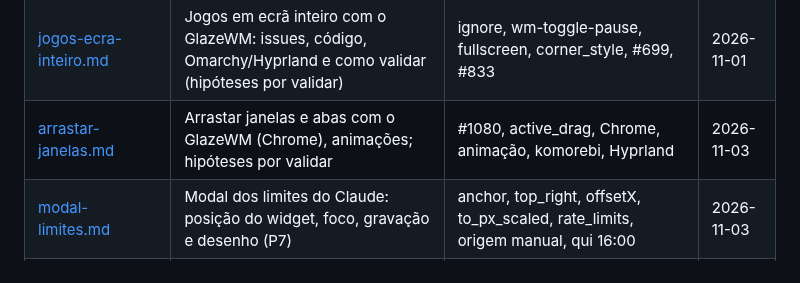
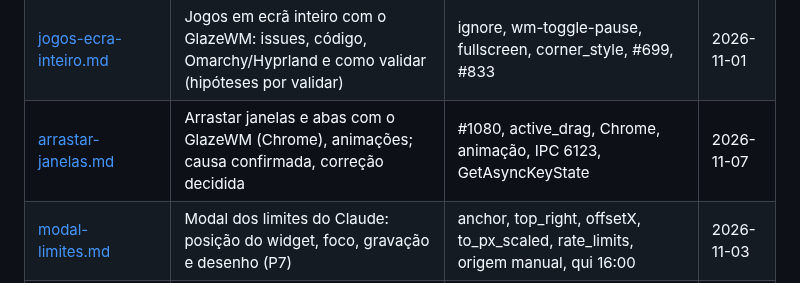
Before and after one commit to Carlobks/Morg-Keys, a Markdown page: docs/pesquisa/README.md, the part around the change. Rendered like a GitHub page.

```diff
--- a/docs/pesquisa/README.md
+++ b/docs/pesquisa/README.md
@@ -19,7 +19,7 @@ Procure por palavra-chave neste índice ou com `grep -ri "<palavra>" docs/pesqui
 | [changelog.md](changelog.md) | Changelog por fragmentos (formato, categorias, juntar na versão) | Keep a Changelog, towncrier, changelog.d, Sem-changelog | 2026-10-31 |
 | [versoes.md](versoes.md) | Número de versão: SemVer, quando sobe, tags e histórico (CalVer descartado) | SemVer, VERSION, 0.y.z, build metadata, tag anotada, CalVer | 2026-10-31 |
 | [jogos-ecra-inteiro.md](jogos-ecra-inteiro.md) | Jogos em ecrã inteiro com o GlazeWM: issues, código, Omarchy/Hyprland e como validar (hipóteses por validar) | ignore, wm-toggle-pause, fullscreen, corner_style, #699, #833 | 2026-11-01 |
-| [arrastar-janelas.md](arrastar-janelas.md) | Arrastar janelas e abas com o GlazeWM (Chrome), animações; hipóteses por validar | #1080, active_drag, Chrome, animação, komorebi, Hyprland | 2026-11-03 |
+| [arrastar-janelas.md](arrastar-janelas.md) | Arrastar janelas e abas com o GlazeWM (Chrome), animações; causa confirmada, correção decidida | #1080, active_drag, Chrome, animação, IPC 6123, GetAsyncKeyState | 2026-11-07 |
 | [modal-limites.md](modal-limites.md) | Modal dos limites do Claude: posição do widget, foco, gravação e desenho (P7) | anchor, top_right, offsetX, to_px_scaled, rate_limits, origem manual, qui 16:00 | 2026-11-03 |
 | [licencas-publicacao.md](licencas-publicacao.md) | Licenças para publicar o repositório | GPL-3.0, OFL, VC++, binários | 2026-10-22 |
 
```
Also changed, not shown: docs/pesquisa/arrastar-janelas.md (+44 -1 lines).
